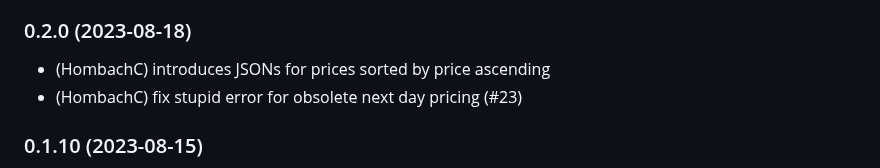
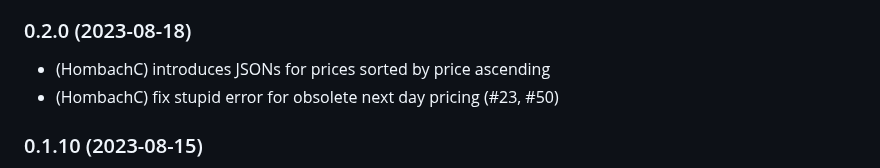
Before and after one commit to hombach/ioBroker.tibberlink, a Markdown page: README.md, the part around the change. GitHub-like rendering.

```diff
--- a/README.md
+++ b/README.md
@@ -37,7 +37,7 @@ This adapter uses Sentry libraries to automatically report exceptions and code e
 
 ### 0.2.0 (2023-08-18)
 * (HombachC) introduces JSONs for prices sorted by price ascending
-* (HombachC) fix stupid error for obsolete next day pricing (#23)
+* (HombachC) fix stupid error for obsolete next day pricing (#23, #50)
 ### 0.1.10 (2023-08-15)
 * (HombachC) bump dependencies, code cleanups
 * (HombachC) preparations for tibber calculator
```
